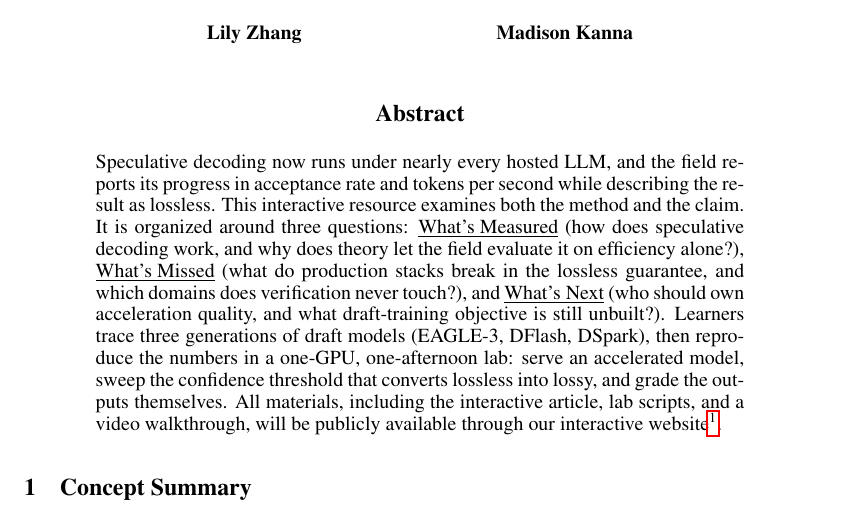
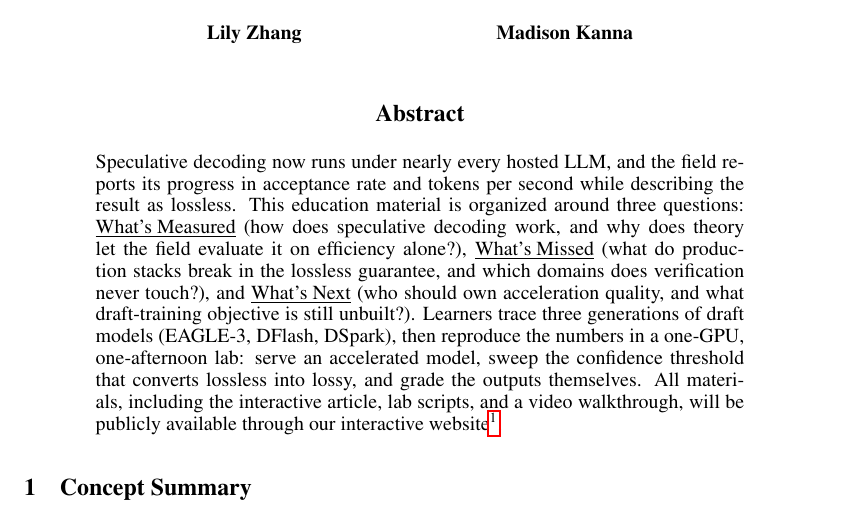
Before and after one commit to lilyzhng/2026_NeurIPS_Education, a LaTeX paper (submission/2_page_pdf/submission.tex): part of page 1 of 3, cut so that both start at the same text. Compiled offline with pdfLaTeX.

Commit message:
2-pager abstract: cut 'examines both the method and the claim' framing sentence
Co-Authored-By: Claude Fable 5 <noreply@anthropic.com>

```diff
--- a/submission/2_page_pdf/submission.tex
+++ b/submission/2_page_pdf/submission.tex
@@ -24,7 +24,7 @@
 \maketitle
 
 \begin{abstract}
-Speculative decoding now runs under nearly every hosted LLM, and the field reports its progress in acceptance rate and tokens per second while describing the result as lossless. This interactive resource examines both the method and the claim. It is organized around three questions: \underline{What's Measured} (how does speculative decoding work, and why does theory let the field evaluate it on efficiency alone?), \underline{What's Missed} (what do production stacks break in the lossless guarantee, and which domains does verification never touch?), and \underline{What's Next} (who should own acceleration quality, and what draft-training objective is still unbuilt?). Learners trace three generations of draft models (EAGLE-3, DFlash, DSpark), then reproduce the numbers in a one-GPU, one-afternoon lab: serve an accelerated model, sweep the confidence threshold that converts lossless into lossy, and grade the outputs themselves. All materials, including the interactive article, lab scripts, and a video walkthrough, will be publicly available through our interactive website\footnote{Interactive Website: \url{https://neurips2026-speculative-decoding.vercel.app/}}.
+Speculative decoding now runs under nearly every hosted LLM, and the field reports its progress in acceptance rate and tokens per second while describing the result as lossless. This education material is organized around three questions: \underline{What's Measured} (how does speculative decoding work, and why does theory let the field evaluate it on efficiency alone?), \underline{What's Missed} (what do production stacks break in the lossless guarantee, and which domains does verification never touch?), and \underline{What's Next} (who should own acceleration quality, and what draft-training objective is still unbuilt?). Learners trace three generations of draft models (EAGLE-3, DFlash, DSpark), then reproduce the numbers in a one-GPU, one-afternoon lab: serve an accelerated model, sweep the confidence threshold that converts lossless into lossy, and grade the outputs themselves. All materials, including the interactive article, lab scripts, and a video walkthrough, will be publicly available through our interactive website\footnote{Interactive Website: \url{https://neurips2026-speculative-decoding.vercel.app/}}.
 \end{abstract}
 
 \section{Concept Summary}
```
Also changed, not shown: submission/2_page_pdf/submission.pdf.
